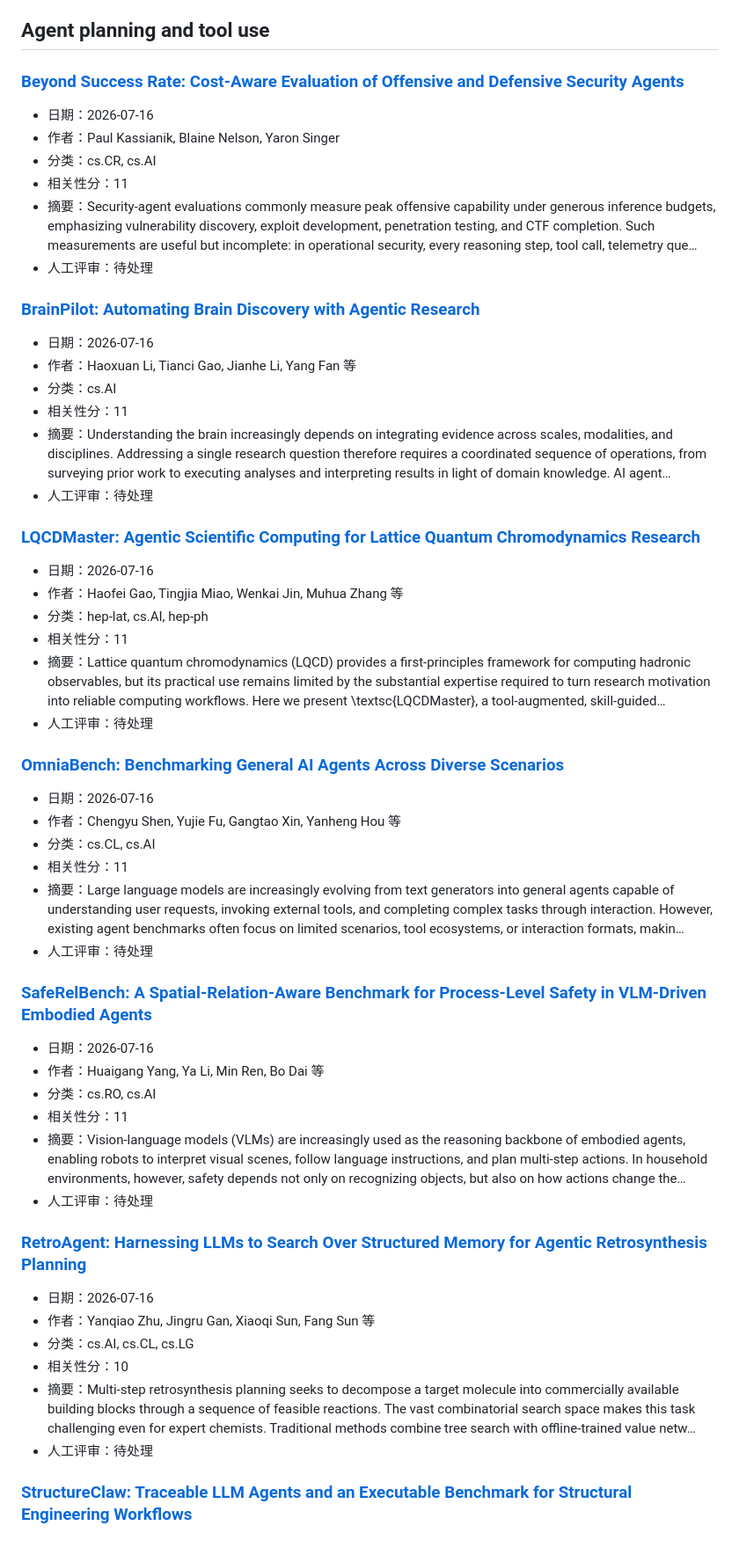
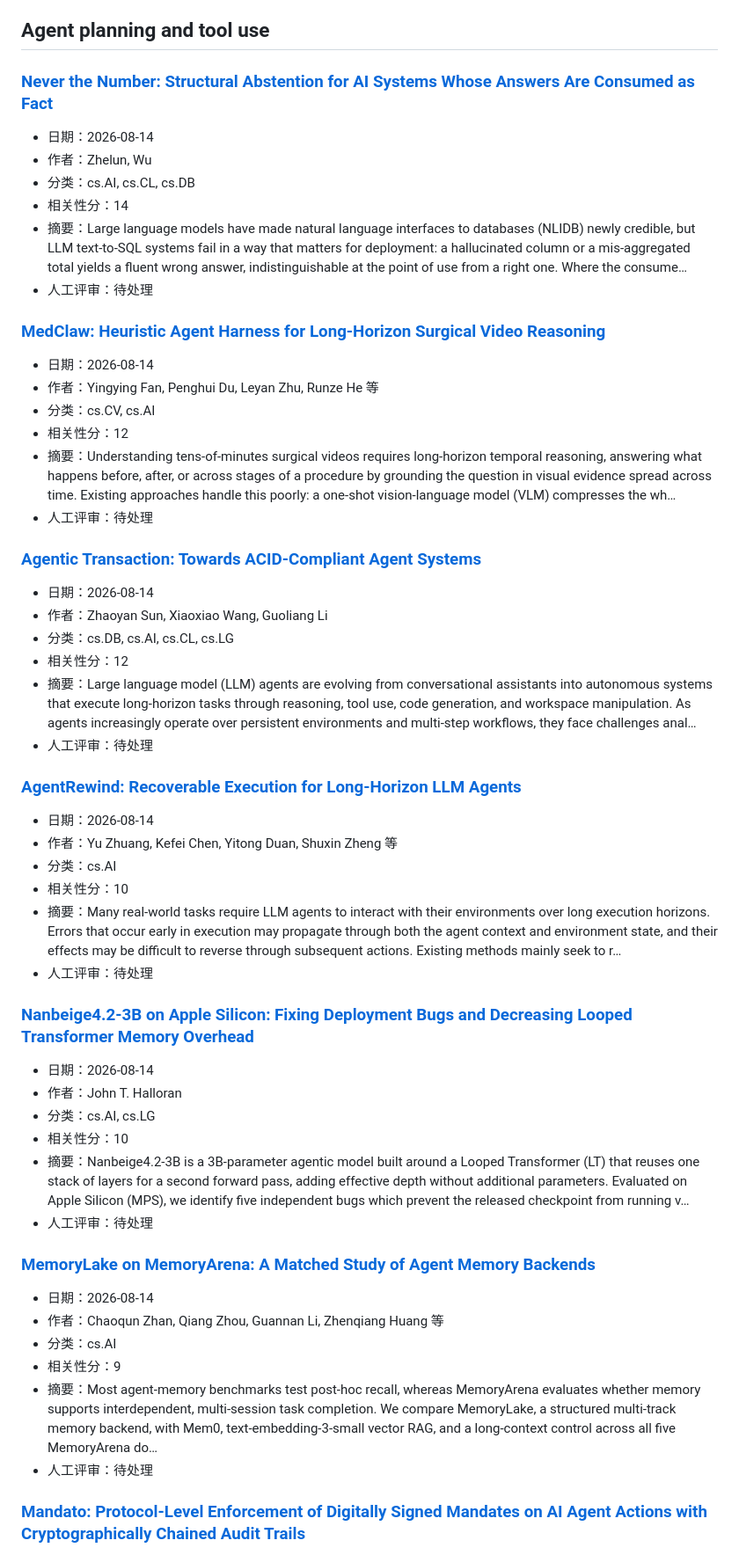
Before and after one commit to uNrEst520/ai-agent-fde-curriculum, a Markdown page: research/radar/latest.md, the part around one of its changes. Shown at 88% size. GitHub-like rendering.

Commit message:
chore: update weekly research radar

```diff
--- a/research/radar/latest.md
+++ b/research/radar/latest.md
@@ -6,59 +6,59 @@
 
 ## Agent planning and tool use
 
-### [Beyond Success Rate: Cost-Aware Evaluation of Offensive and Defensive Security Agents](https://arxiv.org/abs/2607.15263v1)
+### [Never the Number: Structural Abstention for AI Systems Whose Answers Are Consumed as Fact](https://arxiv.org/abs/2608.13926v1)
 
-- 日期：2026-07-16
-- 作者：Paul Kassianik, Blaine Nelson, Yaron Singer
-- 分类：cs.CR, cs.AI
-- 相关性分：11
-- 摘要：Security-agent evaluations commonly measure peak offensive capability under generous inference budgets, emphasizing vulnerability discovery, exploit development, penetration testing, and CTF completion. Such measurements are useful but incomplete: in operational security, every reasoning step, tool call, telemetry que…
+- 日期：2026-08-14
+- 作者：Zhelun, Wu
+- 分类：cs.AI, cs.CL, cs.DB
+- 相关性分：14
+- 摘要：Large language models have made natural language interfaces to databases (NLIDB) newly credible, but LLM text-to-SQL systems fail in a way that matters for deployment: a hallucinated column or a mis-aggregated total yields a fluent wrong answer, indistinguishable at the point of use from a right one. Where the consume…
 - 人工评审：待处理
 
-### [BrainPilot: Automating Brain Discovery with Agentic Research](https://arxiv.org/abs/2607.15079v1)
+### [MedClaw: Heuristic Agent Harness for Long-Horizon Surgical Video Reasoning](https://arxiv.org/abs/2608.14015v1)
 
-- 日期：2026-07-16
-- 作者：Haoxuan Li, Tianci Gao, Jianhe Li, Yang Fan 等
-- 分类：cs.AI
-- 相关性分：11
-- 摘要：Understanding the brain increasingly depends on integrating evidence across scales, modalities, and disciplines. Addressing a single research question therefore requires a coordinated sequence of operations, from surveying prior work to executing analyses and interpreting results in light of domain knowledge. AI agent…
+- 日期：2026-08-14
+- 作者：Yingying Fan, Penghui Du, Leyan Zhu, Runze He 等
+- 分类：cs.CV, cs.AI
+- 相关性分：12
+- 摘要：Understanding tens-of-minutes surgical videos requires long-horizon temporal reasoning, answering what happens before, after, or across stages of a procedure by grounding the question in visual evidence spread across time. Existing approaches handle this poorly: a one-shot vision-language model (VLM) compresses the wh…
 - 人工评审：待处理
 
-### [LQCDMaster: Agentic Scientific Computing for Lattice Quantum Chromodynamics Research](https://arxiv.org/abs/2607.15001v1)
+### [Agentic Transaction: Towards ACID-Compliant Agent Systems](https://arxiv.org/abs/2608.13900v1)
 
-- 日期：2026-07-16
-- 作者：Haofei Gao, Tingjia Miao, Wenkai Jin, Muhua Zhang 等
-- 分类：hep-lat, cs.AI, hep-ph
-- 相关性分：11
-- 摘要：Lattice quantum chromodynamics (LQCD) provides a first-principles framework for computing hadronic observables, but its practical use remains limited by the substantial expertise required to turn research motivation into reliable computing workflows. Here we present \textsc{LQCDMaster}, a tool-augmented, skill-guided…
+- 日期：2026-08-14
+- 作者：Zhaoyan Sun, Xiaoxiao Wang, Guoliang Li
+- 分类：cs.DB, cs.AI, cs.CL, cs.LG
+- 相关性分：12
+- 摘要：Large language model (LLM) agents are evolving from conversational assistants into autonomous systems that execute long-horizon tasks through reasoning, tool use, code generation, and workspace manipulation. As agents increasingly operate over persistent environments and multi-step workflows, they face challenges anal…
 - 人工评审：待处理
 
-### [OmniaBench: Benchmarking General AI Agents Across Diverse Scenarios](https://arxiv.org/abs/2607.14989v1)
+### [AgentRewind: Recoverable Execution for Long-Horizon LLM Agents](https://arxiv.org/abs/2608.14380v1)
 
-- 日期：2026-07-16
-- 作者：Chengyu Shen, Yujie Fu, Gangtao Xin, Yanheng Hou 等
-- 分类：cs.CL, cs.AI
-- 相关性分：11
-- 摘要：Large language models are increasingly evolving from text generators into general agents capable of understanding user requests, invoking external tools, and completing complex tasks through interaction. However, existing agent benchmarks often focus on limited scenarios, tool ecosystems, or interaction formats, makin…
+- 日期：2026-08-14
+- 作者：Yu Zhuang, Kefei Chen, Yitong Duan, Shuxin Zheng 等
+- 分类：cs.AI
+- 相关性分：10
+- 摘要：Many real-world tasks require LLM agents to interact with their environments over long execution horizons. Errors that occur early in execution may propagate through both the agent context and environment state, and their effects may be difficult to reverse through subsequent actions. Existing methods mainly seek to r…
 - 人工评审：待处理
 
-### [SafeRelBench: A Spatial-Relation-Aware Benchmark for Process-Level Safety in VLM-Driven Embodied Agents](https://arxiv.org/abs/2607.14543v1)
+### [Nanbeige4.2-3B on Apple Silicon: Fixing Deployment Bugs and Decreasing Looped Transformer Memory Overhead](https://arxiv.org/abs/2608.13987v1)
 
-- 日期：2026-07-16
-- 作者：Huaigang Yang, Ya Li, Min Ren, Bo Dai 等
-- 分类：cs.RO, cs.AI
-- 相关性分：11
-- 摘要：Vision-language models (VLMs) are increasingly used as the reasoning backbone of embodied agents, enabling robots to interpret visual scenes, follow language instructions, and plan multi-step actions. In household environments, however, safety depends not only on recognizing objects, but also on how actions change the…
+- 日期：2026-08-14
+- 作者：John T. Halloran
+- 分类：cs.AI, cs.LG
+- 相关性分：10
+- 摘要：Nanbeige4.2-3B is a 3B-parameter agentic model built around a Looped Transformer (LT) that reuses one stack of layers for a second forward pass, adding effective depth without additional parameters. Evaluated on Apple Silicon (MPS), we identify five independent bugs which prevent the released checkpoint from running v…
 - 人工评审：待处理
 
-### [RetroAgent: Harnessing LLMs to Search Over Structured Memory for Agentic Retrosynthesis Planning](https://arxiv.org/abs/2607.14512v1)
+### [MemoryLake on MemoryArena: A Matched Study of Agent Memory Backends](https://arxiv.org/abs/2608.13883v1)
 
-- 日期：2026-07-16
-- 作者：Yanqiao Zhu, Jingru Gan, Xiaoqi Sun, Fang Sun 等
-- 分类：cs.AI, cs.CL, cs.LG
-- 相关性分：10
-- 摘要：Multi-step retrosynthesis planning seeks to decompose a target molecule into commercially available building blocks through a sequence of feasible reactions. The vast combinatorial search space makes this task challenging even for expert chemists. Traditional methods combine tree search with offline-trained value netw…
+- 日期：2026-08-14
+- 作者：Chaoqun Zhan, Qiang Zhou, Guannan Li, Zhenqiang Huang 等
+- 分类：cs.AI
+- 相关性分：9
+- 摘要：Most agent-memory benchmarks test post-hoc recall, whereas MemoryArena evaluates whether memory supports interdependent, multi-session task completion. We compare MemoryLake, a structured multi-track memory backend, with Mem0, text-embedding-3-small vector RAG, and a long-context control across all five MemoryArena do…
 - 人工评审：待处理
 
-### [StructureClaw: Traceable LLM Agents and an Executable Benchmark for Structural Engineering Workflows](https://arxiv.org/abs/2607.14896v1)
+### [Mandato: Protocol-Level Enforcement of Digitally Signed Mandates on AI Agent Actions with Cryptographically Chained Audit Trails](https://arxiv.org/abs/2608.14074v1)
 
```
Also changed, not shown: other parts of research/radar/latest.md (+136 -136 lines).
